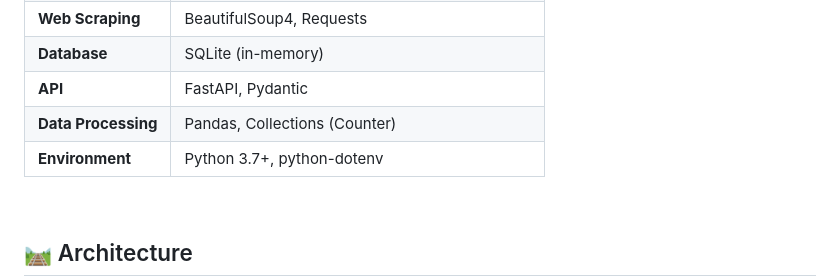
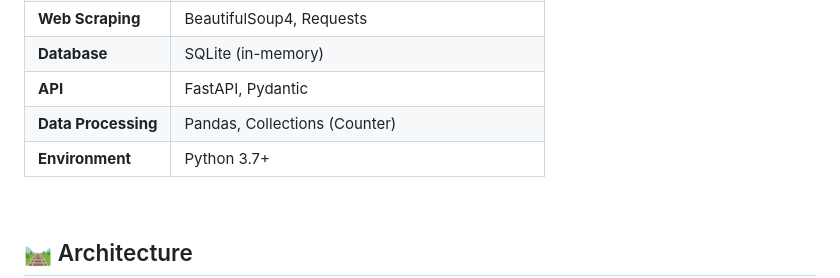
Before and after one commit to adrianmarino19/skill_finder, a Markdown page: README.md, the part around the change. Rendered like a GitHub page.

```diff
--- a/README.md
+++ b/README.md
@@ -33,7 +33,7 @@ With data visualizations and an interactive chat interface, SkillFinder empowers
 | **Database**       | SQLite (in-memory)                       |
 | **API**            | FastAPI, Pydantic                        |
 | **Data Processing**| Pandas, Collections (Counter)            |
-| **Environment**    | Python 3.7+, python-dotenv               |
+| **Environment**    | Python 3.7+               |
 
 <br>
 
```
